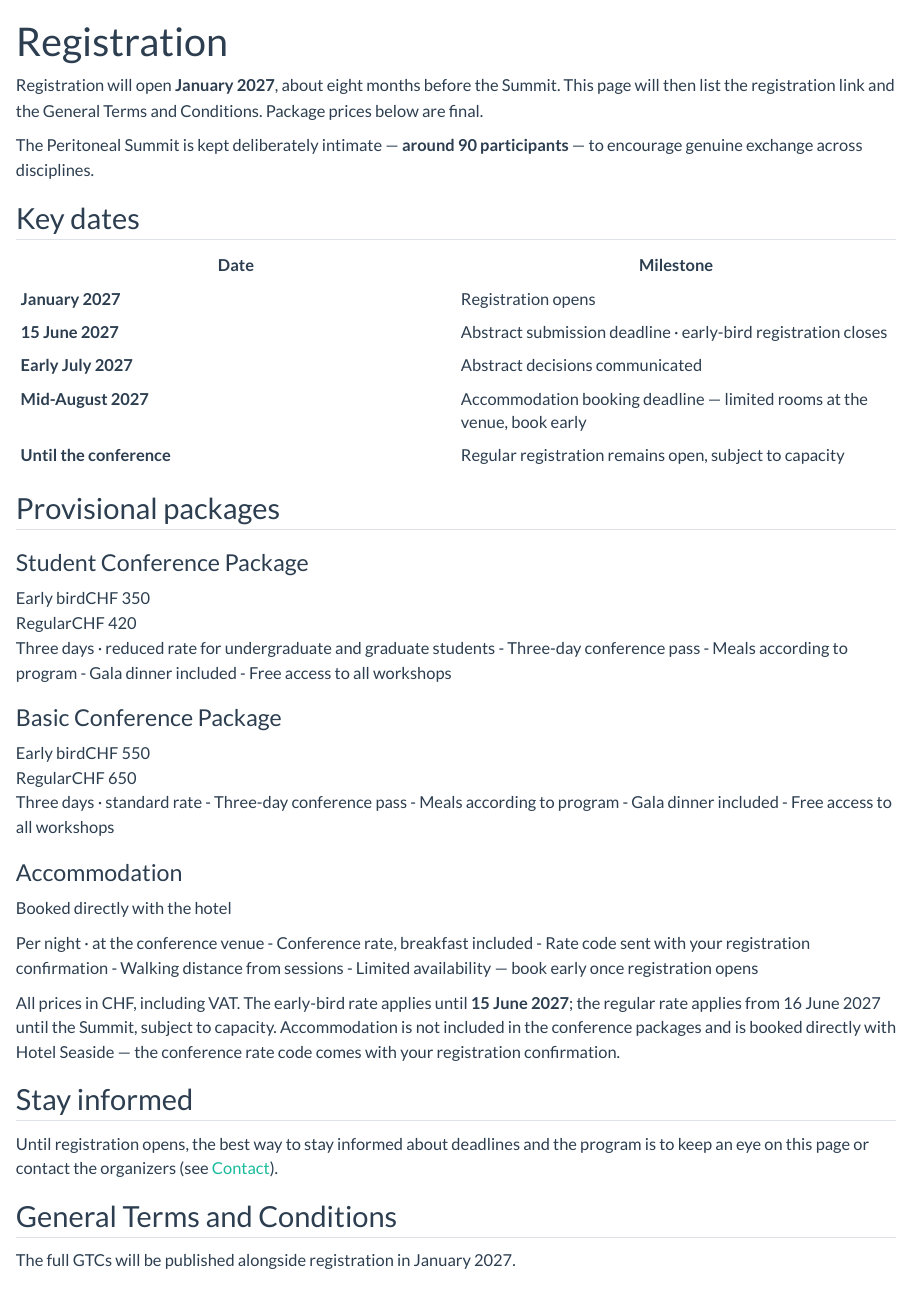
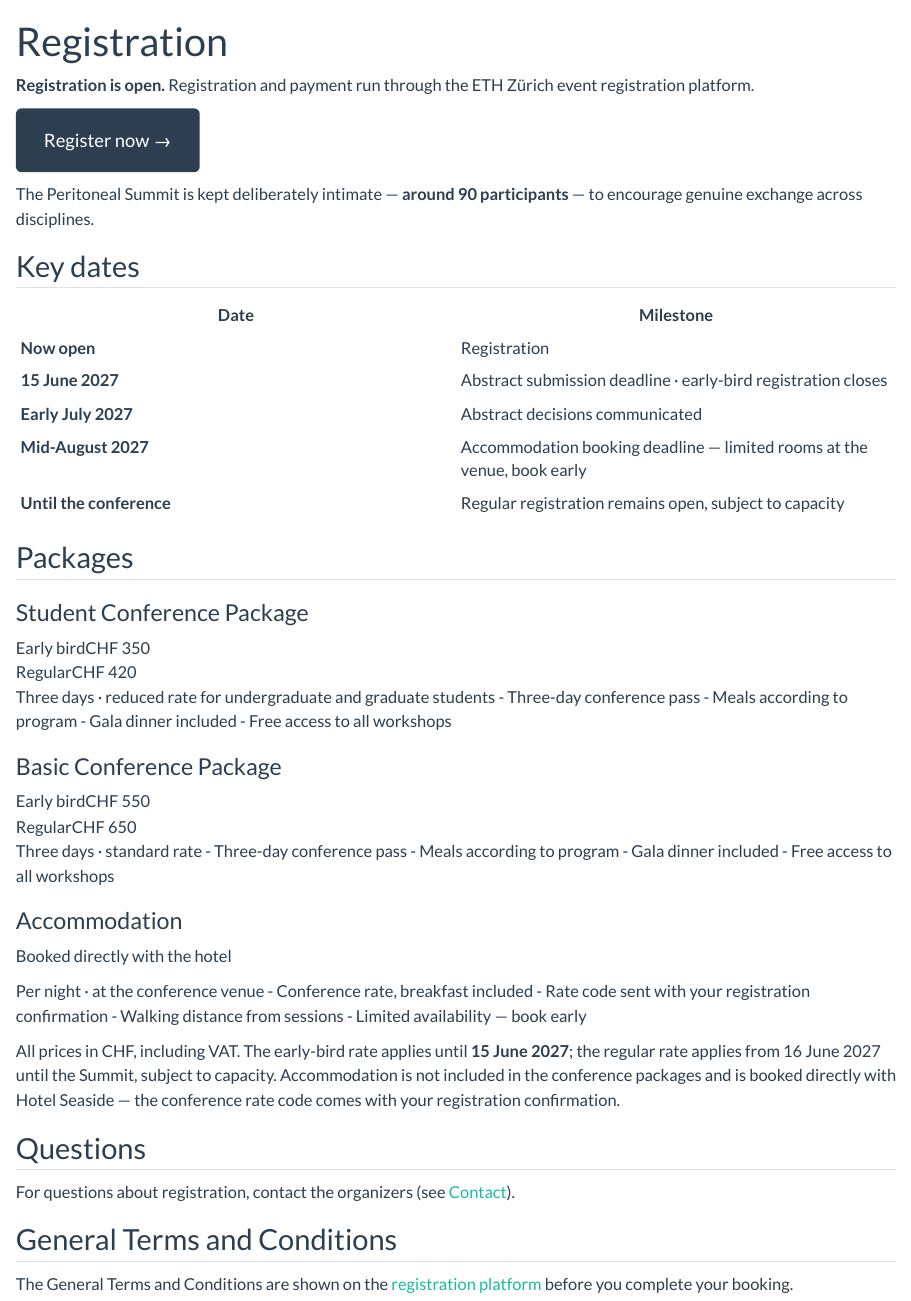
Before and after one commit to peritoneal-summit/website, a Quarto document (registration.qmd): the page in a window 1100 px wide, from its top. Rendered offline with R 4.5, knitr and Pandoc in place of Quarto, with nearby package versions.

Commit message:
Registration open: link ETH registration platform
Co-Authored-By: Claude Opus 5.5 <noreply@anthropic.com>

```diff
--- a/llms.txt
+++ b/llms.txt
@@ -6,7 +6,7 @@
 - Dates: 8–10 September 2027
 - Venue: Hotel Seaside, Spiez, Switzerland
 - Format: in-person, interdisciplinary, ~90 participants
-- Registration opens: January 2027
+- Registration: open (ETH Zürich registration platform, linked from the Registration page)
 - Abstract submission deadline: 15 June 2027
 - Organizers: Joel Zindel (ETH Zürich), Inge K. Herrmann (ETH Zürich / Empa), Erin Greaves (University of Warwick), Sarah Herrick (University of Manchester)
 - Website: https://peritoneal-summit.com
--- a/registration.qmd
+++ b/registration.qmd
@@ -3,7 +3,9 @@
 toc: false
 ---
 
-Registration will open **January 2027**, about eight months before the Summit. This page will then list the registration link and the General Terms and Conditions. Package prices below are final.
+**Registration is open.** Registration and payment run through the ETH Zürich event registration platform.
+
+[Register now →](https://ethzurich.eventsair.com/2nd-perit-summit/regi/Site/Register){.btn .btn-primary .btn-lg}
 
 The Peritoneal Summit is kept deliberately intimate — **around 90 participants** — to encourage genuine exchange across disciplines.
 
@@ -11,13 +13,13 @@
 
 | Date | Milestone |
 |---|---|
-| **January 2027** | Registration opens |
+| **Now open** | Registration |
 | **15 June 2027** | Abstract submission deadline · early-bird registration closes |
 | **Early July 2027** | Abstract decisions communicated |
 | **Mid-August 2027** | Accommodation booking deadline — limited rooms at the venue, book early |
 | **Until the conference** | Regular registration remains open, subject to capacity |
 
-## Provisional packages
+## Packages
 
 ::: {.pricing-grid}
 
@@ -54,17 +56,17 @@
 - Conference rate, breakfast included
 - Rate code sent with your registration confirmation
 - Walking distance from sessions
-- Limited availability — book early once registration opens
+- Limited availability — book early
 :::
 
 :::
 
 All prices in CHF, including VAT. The early-bird rate applies until **15 June 2027**; the regular rate applies from 16 June 2027 until the Summit, subject to capacity. Accommodation is not included in the conference packages and is booked directly with Hotel Seaside — the conference rate code comes with your registration confirmation.
 
-## Stay informed
+## Questions
 
-Until registration opens, the best way to stay informed about deadlines and the program is to keep an eye on this page or contact the organizers (see [Contact](contact.qmd)).
+For questions about registration, contact the organizers (see [Contact](contact.qmd)).
 
 ## General Terms and Conditions
 
-The full GTCs will be published alongside registration in January 2027.
+The General Terms and Conditions are shown on the [registration platform](https://ethzurich.eventsair.com/2nd-perit-summit/regi/Site/Register) before you complete your booking.
```
Also changed, not shown: index.qmd (+2 -2 lines), venue.qmd (+1 -1 lines), README.md.
